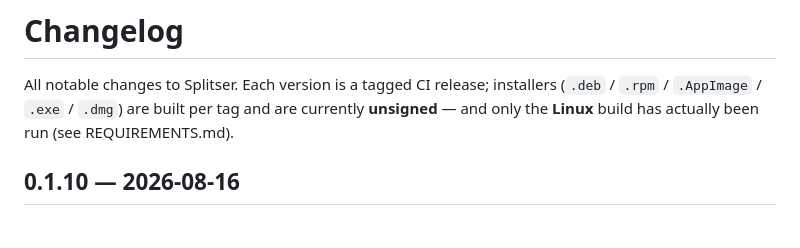
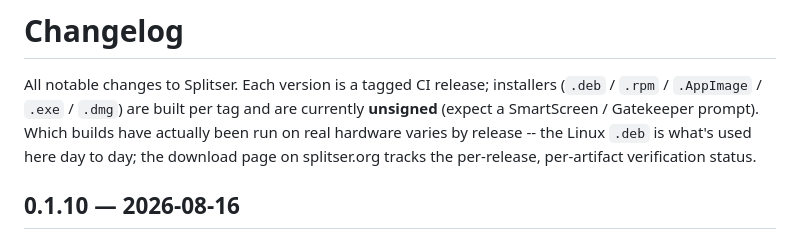
Before and after one commit to MIR-2025/splitser, a Markdown page: CHANGELOG.md, the part around the change. Rendered like a GitHub page.

```diff
--- a/CHANGELOG.md
+++ b/CHANGELOG.md
@@ -2,7 +2,9 @@
 
 All notable changes to Splitser. Each version is a tagged CI release; installers
 (`.deb` / `.rpm` / `.AppImage` / `.exe` / `.dmg`) are built per tag and are currently
-**unsigned** — and only the **Linux** build has actually been run (see REQUIREMENTS.md).
+**unsigned** (expect a SmartScreen / Gatekeeper prompt). Which builds have actually been run on
+real hardware varies by release -- the Linux `.deb` is what's used here day to day; the download
+page on splitser.org tracks the per-release, per-artifact verification status.
 
 ## 0.1.10 — 2026-08-16
 ### Changed
```
Also changed, not shown: FEATURES.md (+5 -1 lines).
